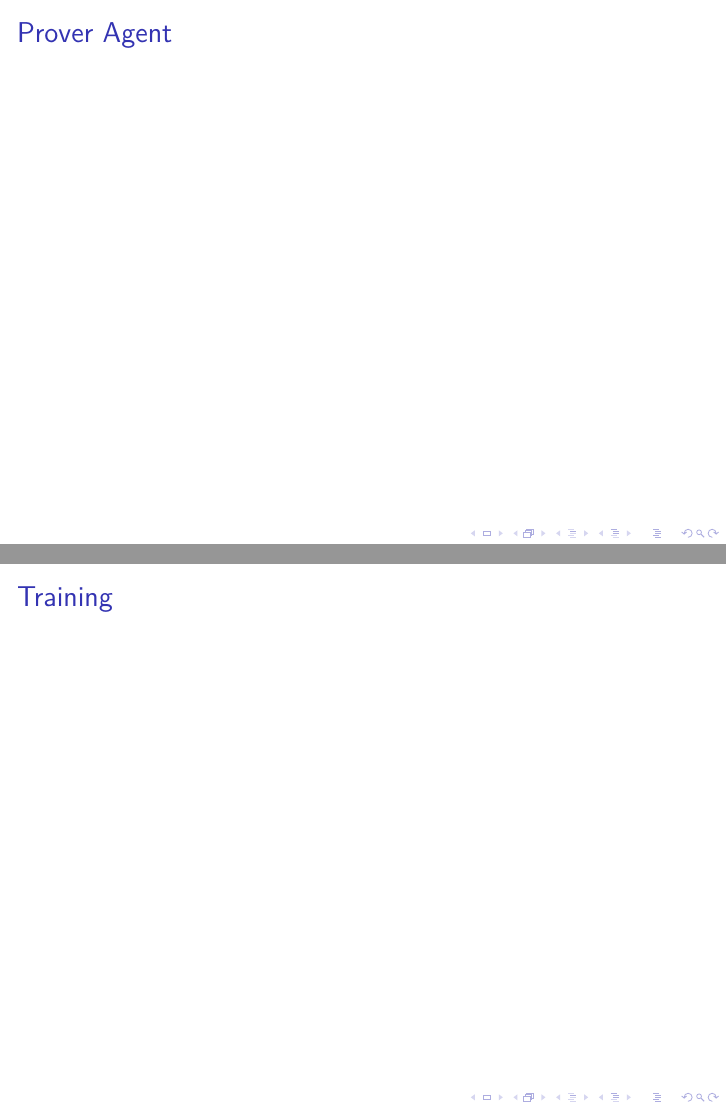
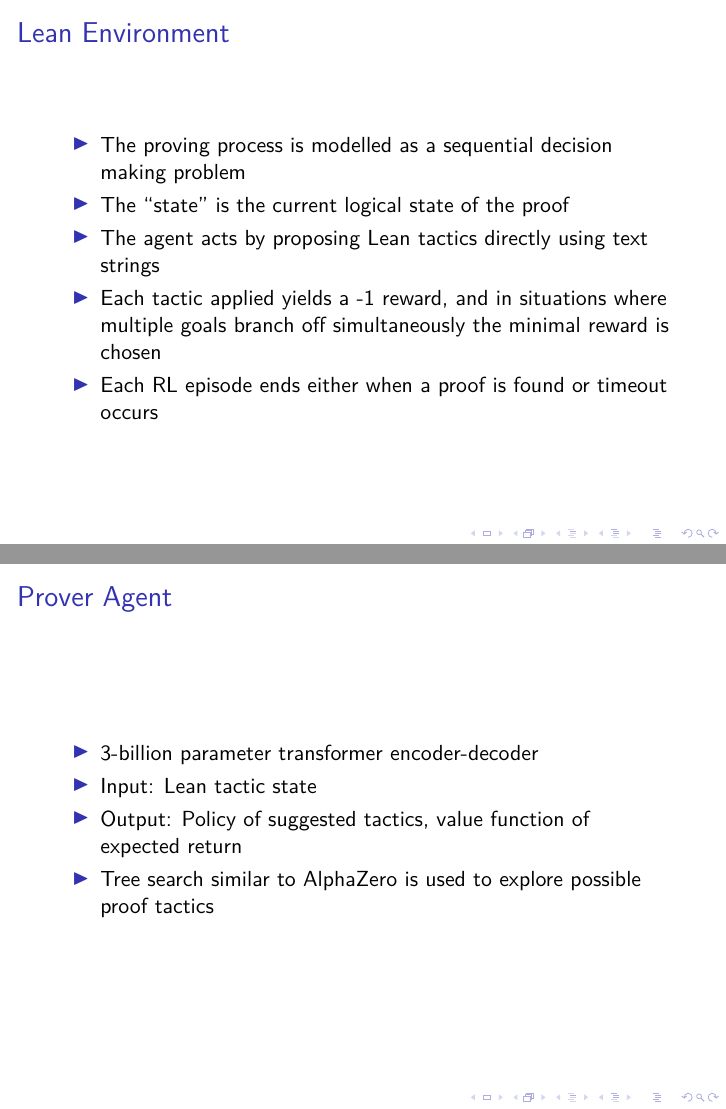
Before and after one commit to ian-turner/alphaproof-slides, LaTeX slides (slides.tex): pages 11 and 12 of 17 before the commit and pages 10 and 11 of 17 after it, joined at a grey line. Compiled offline with XeLaTeX; a missing font is replaced by an installed copy or a similar font.

Commit message:
finished methods

```diff
--- a/slides.tex
+++ b/slides.tex
@@ -152,11 +152,23 @@ theorem even_sq (n : Int) (h : 2 ∣ n) : 2 ∣ n ^ 2 := by
 \section{Methods}
 
 \begin{frame}{Lean Environment}
-~
+\begin{itemize}
+\item The proving process is modelled as a sequential decision making problem
+\item The ``state'' is the current logical state of the proof
+\item The agent acts by proposing Lean tactics directly using text strings
+\item Each tactic applied yields a -1 reward, and in situations where
+multiple goals branch off simultaneously the minimal reward is chosen
+\item Each RL episode ends either when a proof is found or timeout occurs
+\end{itemize}
 \end{frame}
 
 \begin{frame}{Prover Agent}
-~
+\begin{itemize}
+\item 3-billion parameter transformer encoder-decoder
+\item Input: Lean tactic state
+\item Output: Policy of suggested tactics, value function of expected return
+\item Tree search similar to AlphaZero is used to explore possible proof tactics
+\end{itemize}
 \end{frame}
 
 \begin{frame}{Training}
```
Also changed, not shown: slides.tex (24 more changed lines).
